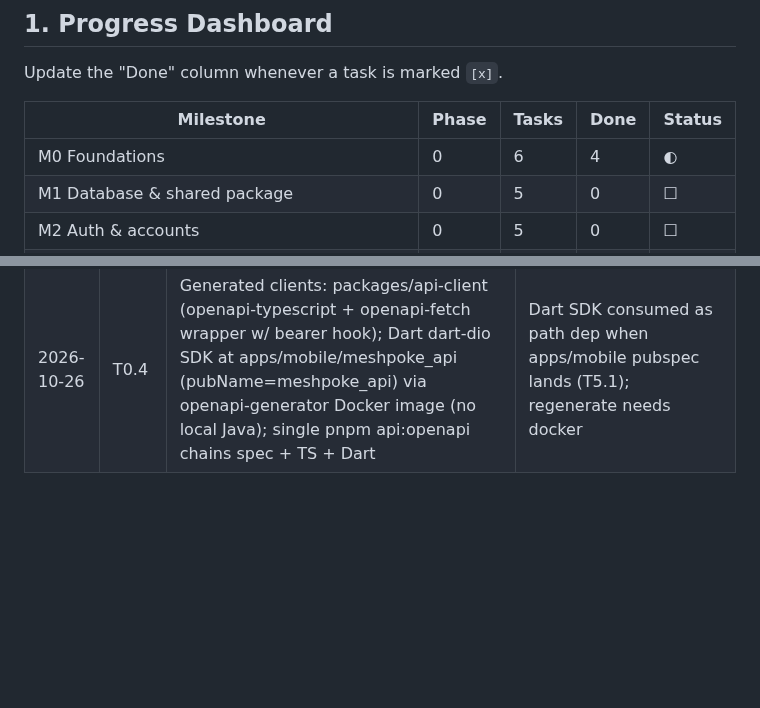
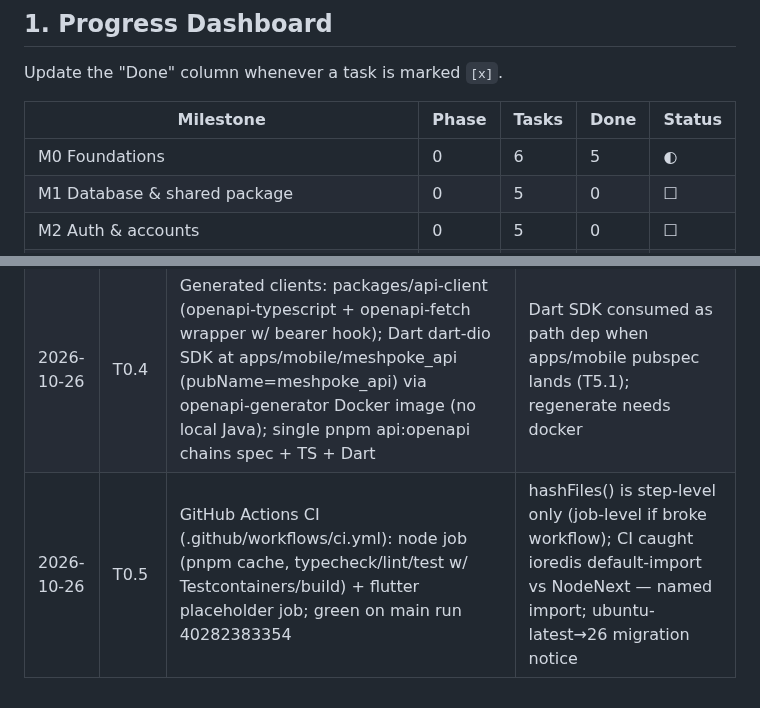
Before and after one commit to jamezun/meshpoke-app, a Markdown page: BUILD_PLAN.md, 2 parts joined by grey strips. GitHub-like rendering; blank space fills up the shorter version.

Commit message:
T0.5: tick plan (CI green)

```diff
--- a/BUILD_PLAN.md
+++ b/BUILD_PLAN.md
@@ -83,7 +83,7 @@ Update the "Done" column whenever a task is marked `[x]`.
 
 | Milestone | Phase | Tasks | Done | Status |
 | --- | --- | --- | --- | --- |
-| M0 Foundations | 0 | 6 | 4 | ◐ |
+| M0 Foundations | 0 | 6 | 5 | ◐ |
 | M1 Database & shared package | 0 | 5 | 0 | ☐ |
 | M2 Auth & accounts | 0 | 5 | 0 | ☐ |
 | M3 Profiles, keywords, photos | 0 | 4 | 0 | ☐ |
@@ -1068,3 +1068,4 @@ Append one line per completed task (newest at the bottom).
 | 2026-10-26 | T0.2 | Dev stack: postgis 15-3.4 + redis 7 + mailpit + standalone GoTrue (v2.132.3) + db-init (auth schema, postgis ext, supabase_auth_admin role w/ search_path); .env.example; Zod config loader; acceptance verified (health/postgis/signup+token) | GoTrue v2.158+ broken standalone (mixed env prefixes, half-applied migrations) — pinned v2.132.3; autoconfirm spelling to verify at T2.1 |
 | 2026-10-26 | T0.3 | API skeleton: Fastify 5 factory (app.ts/server.ts split), CORS allowlist + helmet + rate-limit (Redis store, health exempt) + sensible + Zod type provider + problem+json errors w/ request ids, swagger /docs dev-only + openapi.json export script, /v1/health (db+redis checks), pino + dotenv, Vitest + Testcontainers (PostGIS+Redis per run) — 3 integration tests green | WSL: testcontainers needs DOCKER_CONFIG shim (infra/test-docker-config) b/c Docker Desktop credsStore; pnpm override cookie@^1.0.2 (ESM-only cookie@2 breaks light-my-request require); dev env via dotenv not NODE_OPTIONS (--env-file blocked) |
 | 2026-10-26 | T0.4 | Generated clients: packages/api-client (openapi-typescript + openapi-fetch wrapper w/ bearer hook); Dart dart-dio SDK at apps/mobile/meshpoke_api (pubName=meshpoke_api) via openapi-generator Docker image (no local Java); single pnpm api:openapi chains spec + TS + Dart | Dart SDK consumed as path dep when apps/mobile pubspec lands (T5.1); regenerate needs docker |
+| 2026-10-26 | T0.5 | GitHub Actions CI (.github/workflows/ci.yml): node job (pnpm cache, typecheck/lint/test w/ Testcontainers/build) + flutter placeholder job; green on main run 40282383354 | hashFiles() is step-level only (job-level if broke workflow); CI caught ioredis default-import vs NodeNext — named import; ubuntu-latest→26 migration notice |
```
Also changed, not shown: other parts of BUILD_PLAN.md (+4 -4 lines).
